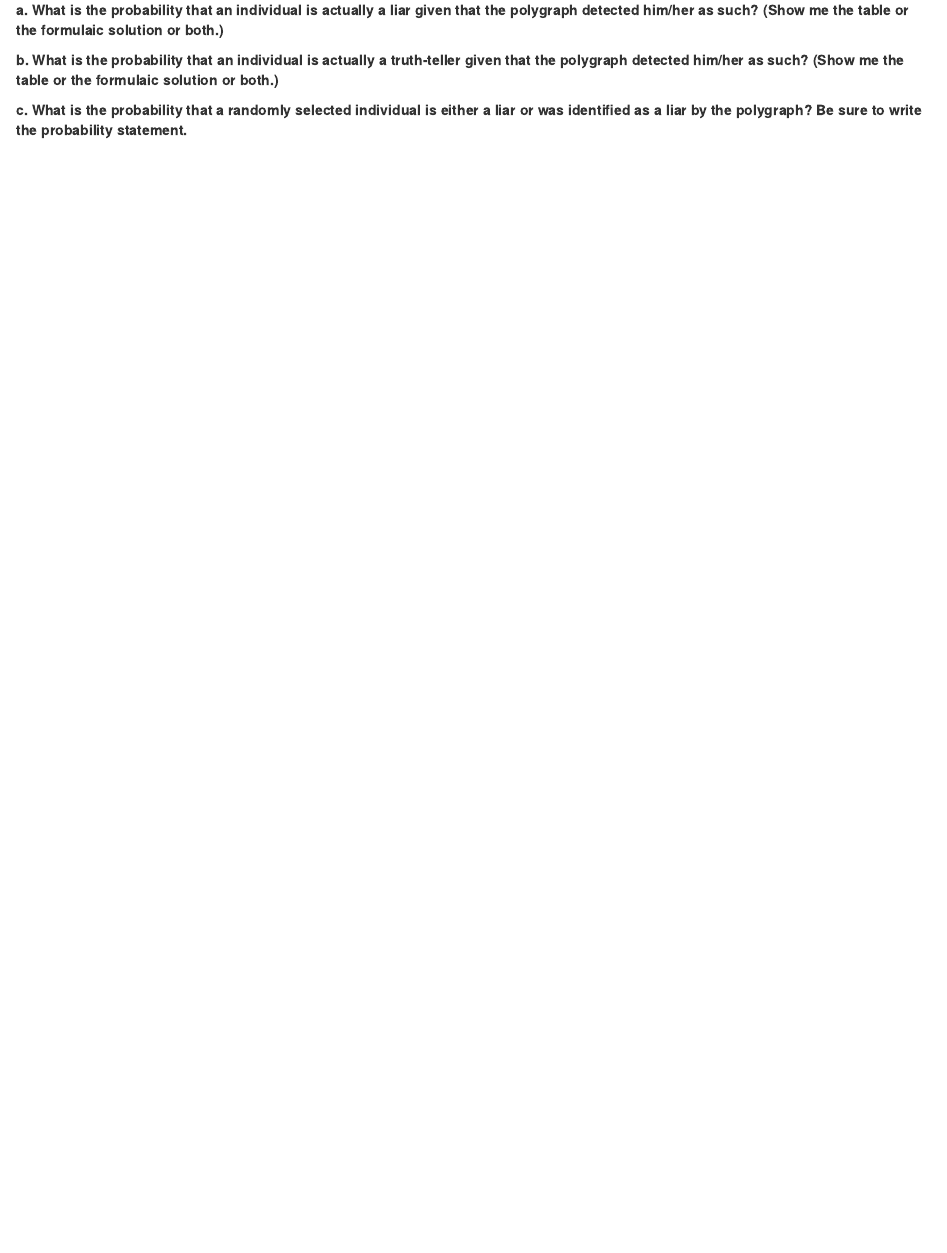
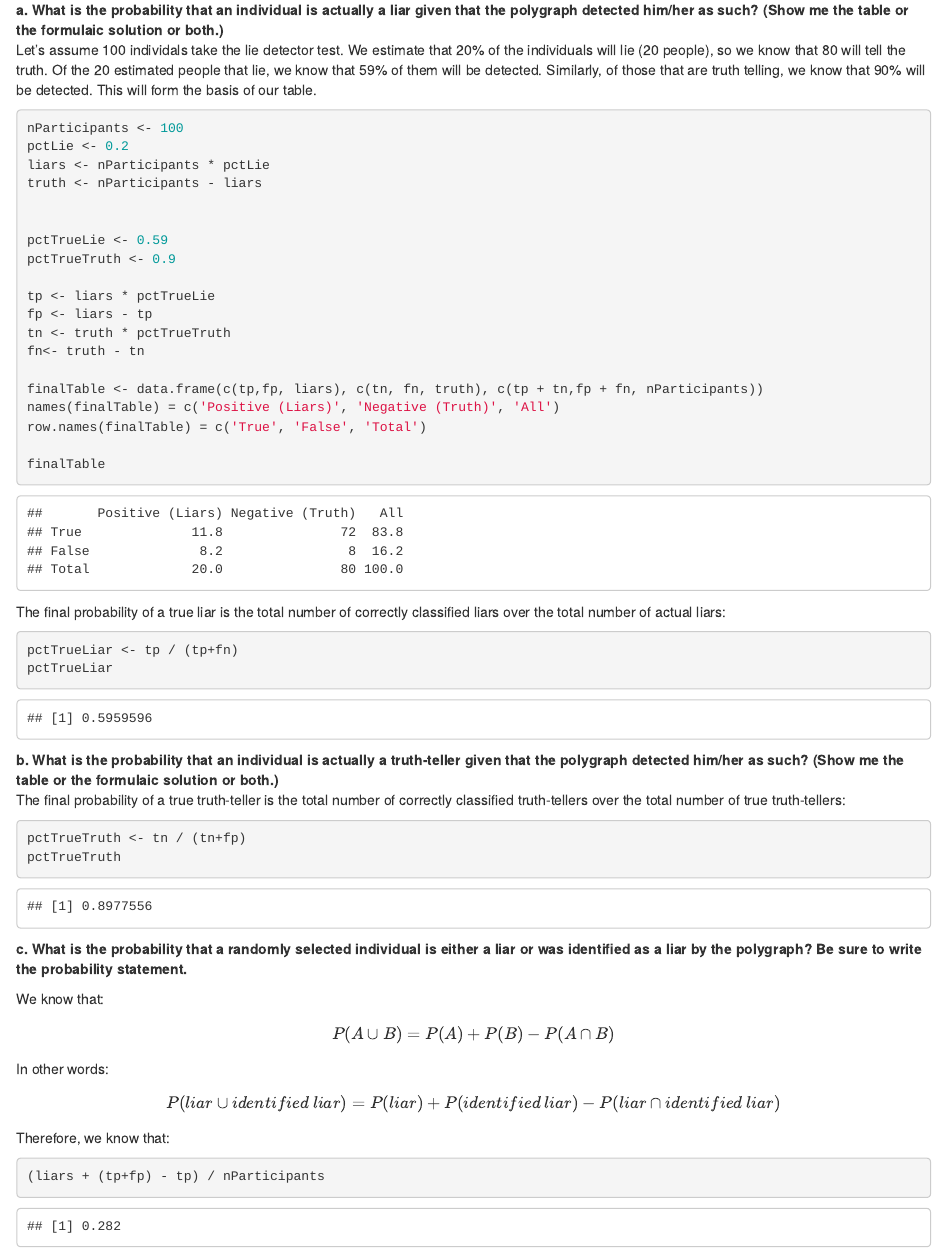
Before and after one commit to amberferger/DATA605_Homework, an R Markdown document (AFerger_Assignment6.Rmd): the page in a window 1100 px wide, from 4990 px down. Rendered offline with R 4.5, knitr and Pandoc, with nearby package versions.

Commit message:
Final HW6 Submission

````diff
--- a/AFerger_Assignment6.Rmd
+++ b/AFerger_Assignment6.Rmd
@@ -231,8 +231,58 @@ paste0('After 994 games, we would expect to win: ', 994 * round(expWinnings,4))
 **The sensitivity and specificity of the polygraph has been a subject of study and debate for years. A 2001 study of the use of polygraph for screening purposes suggested that the probability of detecting a liar was .59 (sensitivity) and that the probability of detecting a "truth teller" was .90 (specificity). We estimate that about 20% of individuals selected for the screening polygraph will lie.**
 
 **a. What is the probability that an individual is actually a liar given that the polygraph detected him/her as such? (Show me the table or the formulaic solution or both.)**
+Let's assume 100 individals take the lie detector test. We estimate that 20% of the individuals will lie (20 people), so we know that 80 will tell the truth. Of the 20 estimated people that lie, we know that 59% of them will be detected. Similarly, of those that are truth telling, we know that 90% will be detected. This will form the basis of our table.
+
+```{r}
+nParticipants <- 100
+pctLie <- 0.2
+liars <- nParticipants * pctLie
+truth <- nParticipants - liars
 
 
+pctTrueLie <- 0.59
+pctTrueTruth <- 0.9
+
+tp <- liars * pctTrueLie
+fp <- liars - tp
+tn <- truth * pctTrueTruth
+fn<- truth - tn
+
+finalTable <- data.frame(c(tp,fp, liars), c(tn, fn, truth), c(tp + tn,fp + fn, nParticipants))
+names(finalTable) = c('Positive (Liars)', 'Negative (Truth)', 'All')
+row.names(finalTable) = c('True', 'False', 'Total')
+
+finalTable
+
+```
+
+The final probability of a true liar is the total number of correctly classified liars over the total number of actual liars:
+
+```{r}
+
+pctTrueLiar <- tp / (tp+fn)
+pctTrueLiar
+
+```
+
 **b. What is the probability that an individual is actually a truth-teller given that the polygraph detected him/her as such? (Show me the table or the formulaic solution or both.)**
+The final probability of a true truth-teller is the total number of correctly classified truth-tellers over the total number of true truth-tellers:
+```{r}
+
+pctTrueTruth <- tn / (tn+fp)
+pctTrueTruth
+
+```
 
 **c. What is the probability that a randomly selected individual is either a liar or was identified as a liar by the polygraph? Be sure to write the probability statement.**
+
+We know that:
+$$P(A∪B)=P(A)+P(B)−P(A∩B)$$
+In other words:
+$$P(liar∪identified\:liar)=P(liar)+P(identified\: liar)−P(liar∩identified\:liar)$$
+Therefore, we know that:
+```{r}
+
+(liars + (tp+fp) - tp) / nParticipants
+
+```
````
